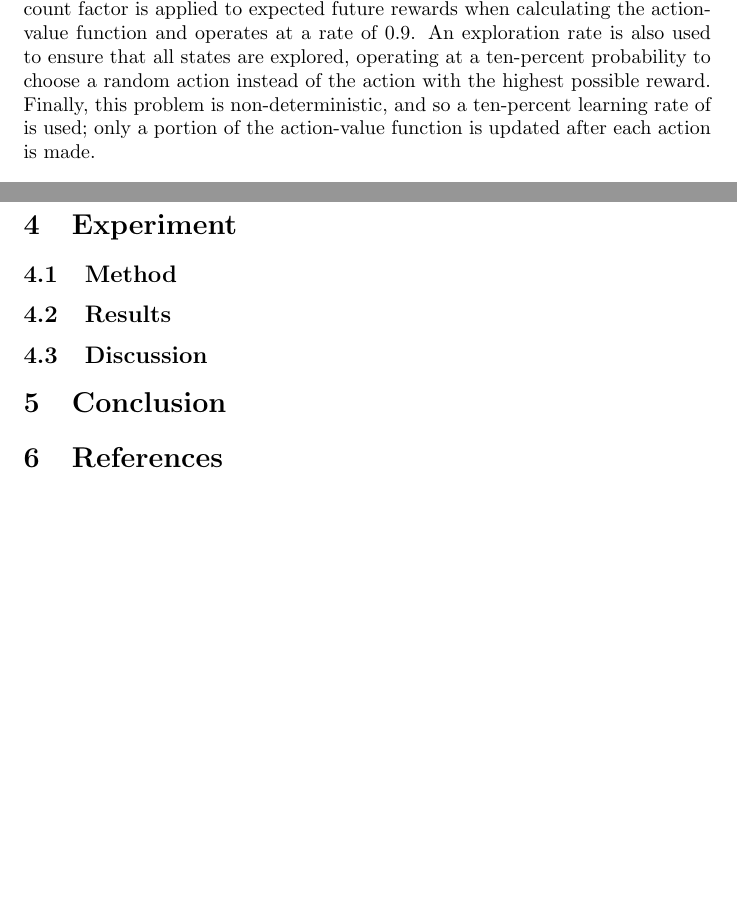
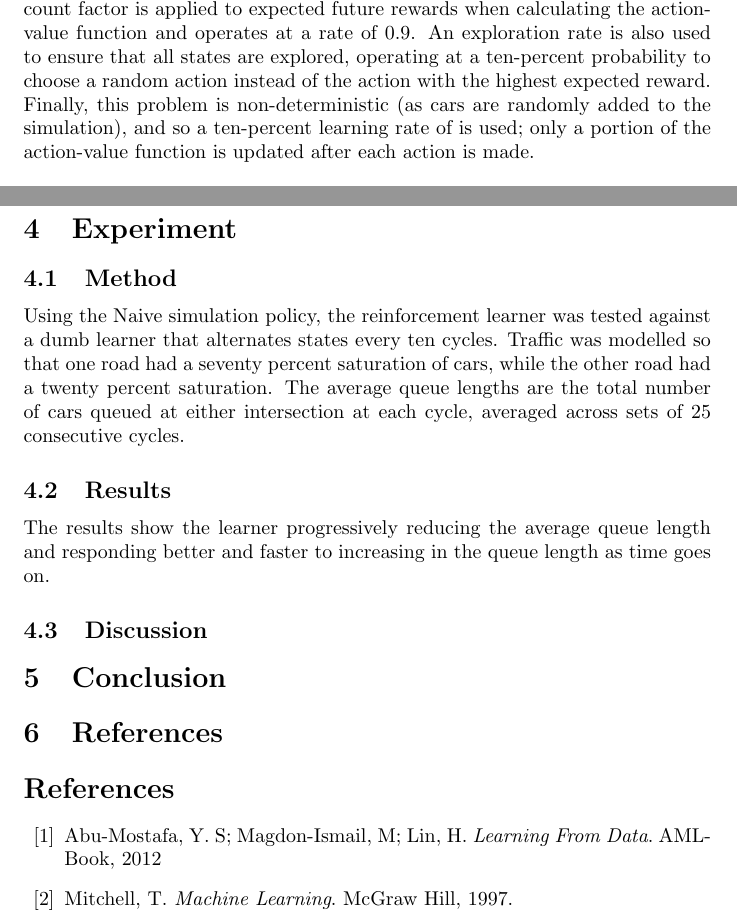
Before and after one commit to youngsoonpark/traffic-flow-optimization-with-qlearning, a LaTeX document (doc/ltx/document.ltx): two parts of pages 2 and 4 of 4, joined at a grey line, cut so that both start at the same text, the shorter picture padded with empty space. Compiled offline with pdfLaTeX.

Commit message:
Latest PDF:

```diff
--- a/doc/ltx/document.ltx
+++ b/doc/ltx/document.ltx
@@ -53,7 +53,7 @@ as there are only two possible traffic light states to consider per intersection
 
 Since this problem is a continuous task (that is, it has no end state), a discount factor is applied to expected future rewards when calculating the action-value
 function and operates at a rate of $0.9$. An exploration rate is also used to ensure that all states are explored, operating at a ten-percent probability to choose
-a random action instead of the action with the highest possible reward. Finally, this problem is non-deterministic, and so a ten-percent learning rate of is used; only a
+a random action instead of the action with the highest expected reward. Finally, this problem is non-deterministic (as cars are randomly added to the simulation), and so a ten-percent learning rate of is used; only a
 portion of the action-value function is updated after each action is made.\\
 
 The implementation involves an array of rewards for each state/action pair with enough memory to store all possible states within defined maximum values for the number of
@@ -103,12 +103,24 @@ sink via an internal resource manager.
 
 \section{Experiment}
 \subsection{Method}
+Using the Naive simulation policy, the reinforcement learner was tested against a dumb learner that alternates states every ten cycles.
+Traffic was modelled so that one road had a seventy percent saturation of cars, while the other road had a twenty percent saturation.
+The average queue lengths are the total number of cars queued at either intersection at each cycle, averaged across sets of 25 consecutive cycles.
 
 \subsection{Results}
+The results show the learner progressively reducing the average queue length
+and responding better and faster to increasing in the queue length as time goes
+on.
+
 \subsection{Discussion}
 
 \section{Conclusion}
 
+
 \section{References}
+\begin{thebibliography}{99}
+\bibitem{bib:one_book} Abu-Mostafa, Y. S; Magdon-Ismail, M; Lin, H. \emph{Learning From Data}. AMLBook, 2012
+\bibitem{bib:one_article} Mitchell, T. \emph{Machine Learning}. McGraw Hill, 1997.
+\end{thebibliography}
 
 \end{document}
```
Also changed, not shown: doc/ltx/document.pdf, 2 other files.
